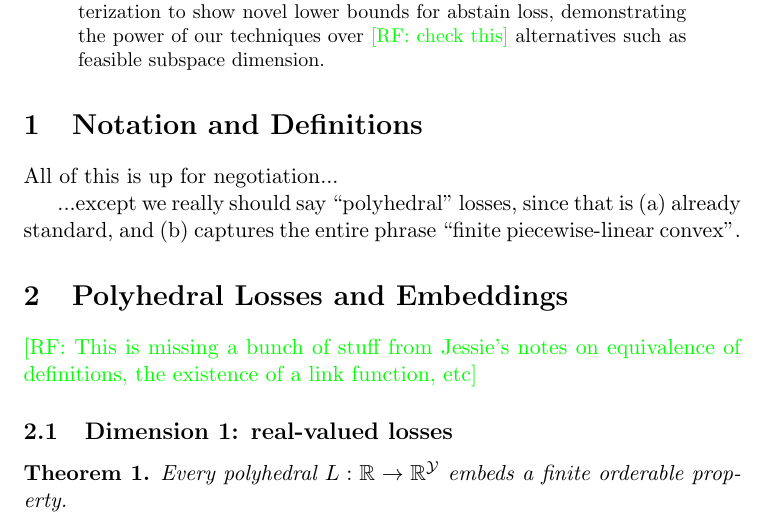
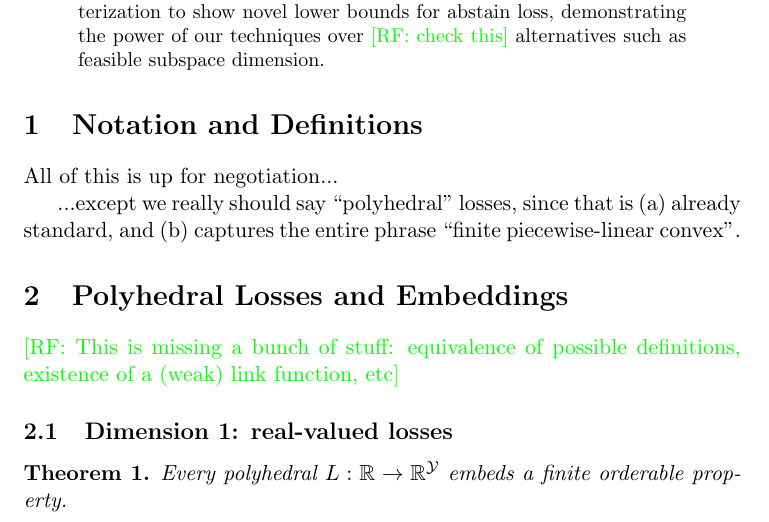
Before and after one commit to jfinocchiaro/cvx-fin, a LaTeX paper (cvx-fin.tex): part of page 1 of 3, cut so that both start at the same text. Compiled offline with pdfLaTeX.

Commit message:
minor edits

```diff
--- a/cvx-fin.tex
+++ b/cvx-fin.tex
@@ -84,7 +84,7 @@ All of this is up for negotiation...
 
 \section{Polyhedral Losses and Embeddings}
 
-\raf{This is missing a bunch of stuff from Jessie's notes on equivalence of definitions, the existence of a link function, etc}
+\raf{This is missing a bunch of stuff: equivalence of possible definitions, existence of a (weak) link function, etc}
 
 \subsection{Dimension 1: real-valued losses}
 
```
Also changed, not shown: raf-notes.tex (+1 -0 lines).
